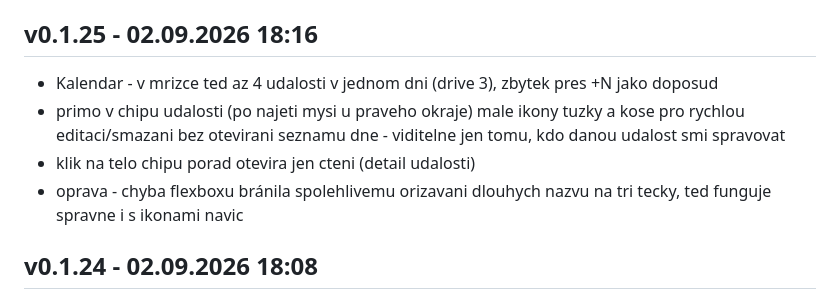
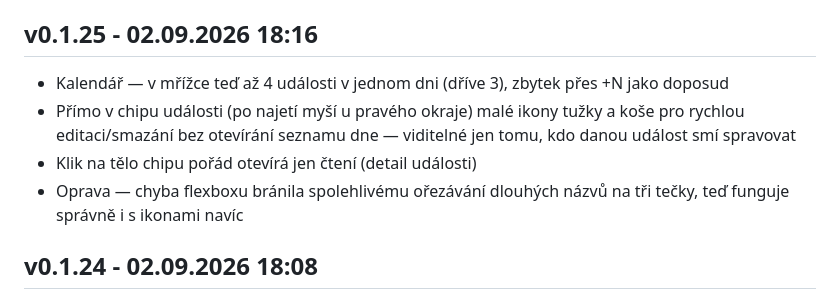
Before and after one commit to Radek-78/planovaci-kalendar, a Markdown page: CHANGELOG.md, the part around the change. Rendered like a GitHub page.

Commit message:
Oprava diakritiky v záznamu changelogu pro v0.1.25
Co-Authored-By: Claude Sonnet 5 <noreply@anthropic.com>

```diff
--- a/CHANGELOG.md
+++ b/CHANGELOG.md
@@ -6,10 +6,10 @@ Záznamy zapisuje výhradně skript `tools/release.ps1` — needituj ručně,
 jinak se rozejde s verzí v `AAA_VERZE.html` a v `server/00_config.js`.
 
 ## v0.1.25 - 02.09.2026 18:16
-- Kalendar - v mrizce ted az 4 udalosti v jednom dni (drive 3), zbytek pres +N jako doposud
-- primo v chipu udalosti (po najeti mysi u praveho okraje) male ikony tuzky a kose pro rychlou editaci/smazani bez otevirani seznamu dne - viditelne jen tomu, kdo danou udalost smi spravovat
-- klik na telo chipu porad otevira jen cteni (detail udalosti)
-- oprava - chyba flexboxu bránila spolehlivemu orizavani dlouhych nazvu na tri tecky, ted funguje spravne i s ikonami navic
+- Kalendář — v mřížce teď až 4 události v jednom dni (dříve 3), zbytek přes +N jako doposud
+- Přímo v chipu události (po najetí myší u pravého okraje) malé ikony tužky a koše pro rychlou editaci/smazání bez otevírání seznamu dne — viditelné jen tomu, kdo danou událost smí spravovat
+- Klik na tělo chipu pořád otevírá jen čtení (detail události)
+- Oprava — chyba flexboxu bránila spolehlivému ořezávání dlouhých názvů na tři tečky, teď funguje správně i s ikonami navíc
 
 ## v0.1.24 - 02.09.2026 18:08
 - Kalendář — chipy událostí mají zase kompaktní pevnou velikost (nerostou s volným místem v dráze), víc odsazení od horního i bočních okrajů buňky
```
